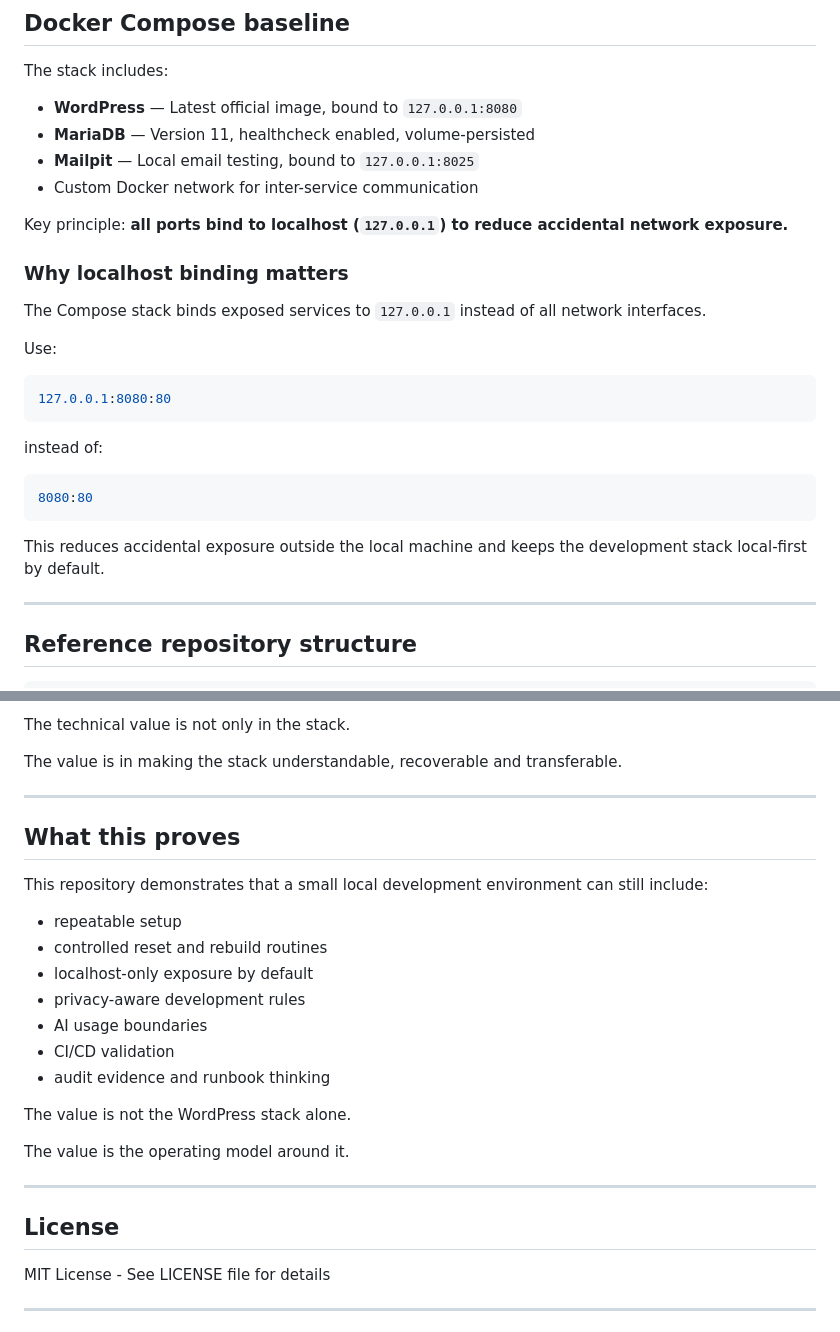
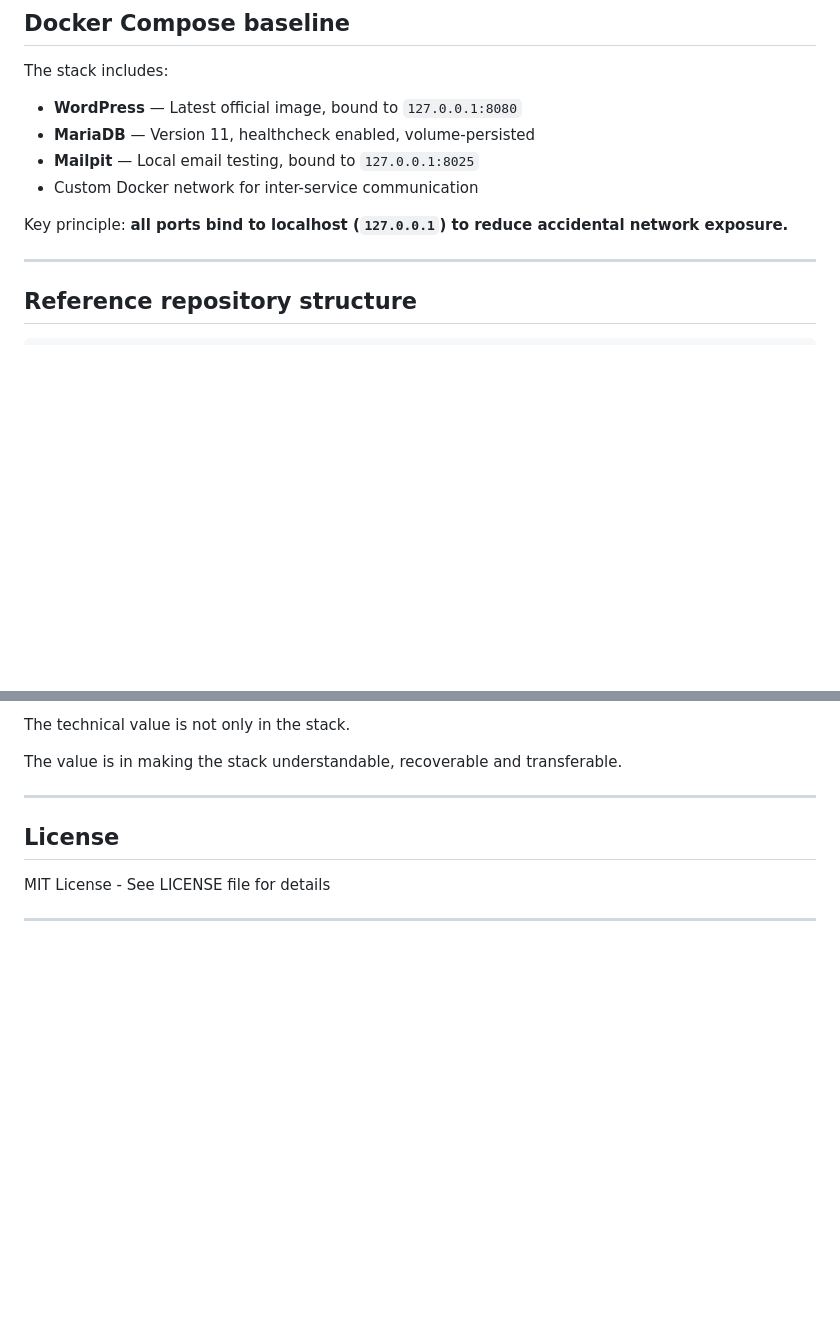
Before and after one commit to Jonnenpijonne/local-first-wordpress-devsecops-kit, a Markdown page: README.md, 2 parts joined by grey strips. Rendered like a GitHub page; blank space fills up the shorter version.

Commit message:
docs: restore README from patch branch (#3)

````diff
--- a/README.md
+++ b/README.md
@@ -374,24 +374,6 @@ The stack includes:
 * Custom Docker network for inter-service communication
 
 Key principle: **all ports bind to localhost (`127.0.0.1`) to reduce accidental network exposure.**
-
-### Why localhost binding matters
-
-The Compose stack binds exposed services to `127.0.0.1` instead of all network interfaces.
-
-Use:
-
-```yaml
-127.0.0.1:8080:80
-```
-
-instead of:
-
-```yaml
-8080:80
-```
-
-This reduces accidental exposure outside the local machine and keeps the development stack local-first by default.
 
 ---
 
@@ -630,23 +612,6 @@ The value is in making the stack understandable, recoverable and transferable.
 
 ---
 
-## What this proves
-
-This repository demonstrates that a small local development environment can still include:
-
-* repeatable setup
-* controlled reset and rebuild routines
-* localhost-only exposure by default
-* privacy-aware development rules
-* AI usage boundaries
-* CI/CD validation
-* audit evidence and runbook thinking
-
-The value is not the WordPress stack alone.
-
-The value is the operating model around it.
-
----
 
 ## License
 
````
Also changed, not shown: other parts of README.md (+1 -1 lines).
